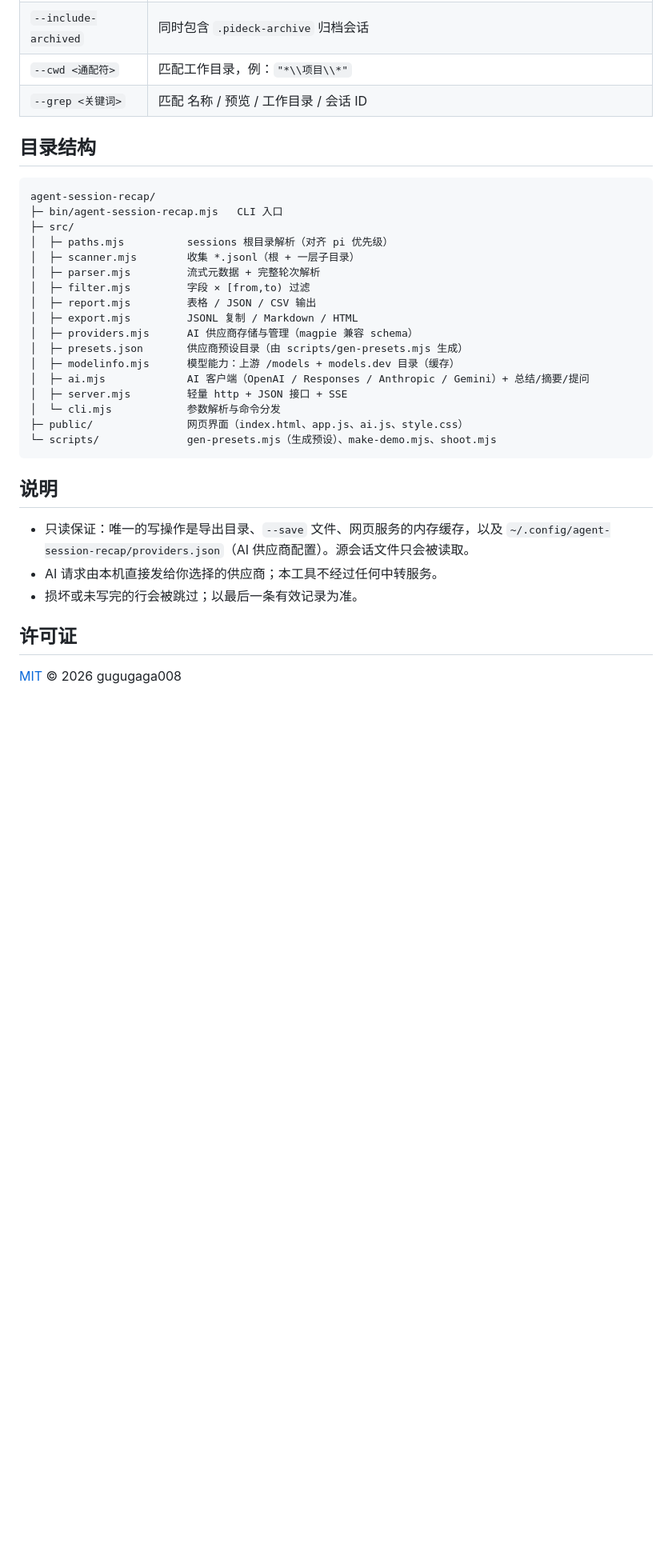
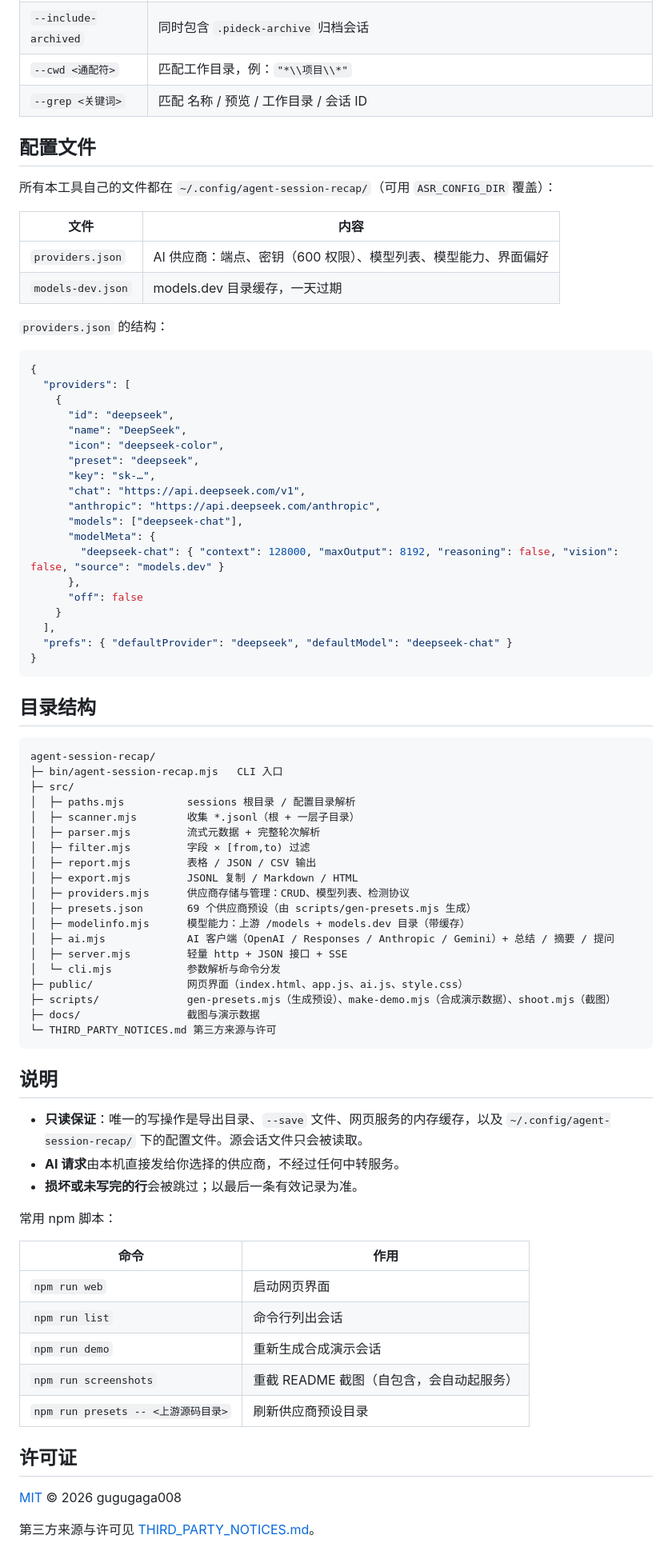
Before and after one commit to gugugaga008/agent-session-recap, a Markdown page: README.md, the part around one of its changes. Shown at 80% size. Drawn GitHub-style; blank space fills up the shorter version.

````diff
--- a/README.md
+++ b/README.md
@@ -173,34 +190,82 @@ node bin/agent-session-recap.mjs export [筛选 | --result <文件>] [--ids a,b]
 | `--cwd <通配符>` | 匹配工作目录，例：`"*\\项目\\*"` |
 | `--grep <关键词>` | 匹配 名称 / 预览 / 工作目录 / 会话 ID |
 
+## 配置文件
+
+所有本工具自己的文件都在 `~/.config/agent-session-recap/`（可用 `ASR_CONFIG_DIR` 覆盖）：
+
+| 文件 | 内容 |
+|---|---|
+| `providers.json` | AI 供应商：端点、密钥（600 权限）、模型列表、模型能力、界面偏好 |
+| `models-dev.json` | models.dev 目录缓存，一天过期 |
+
+`providers.json` 的结构：
+
+```json
+{
+  "providers": [
+    {
+      "id": "deepseek",
+      "name": "DeepSeek",
+      "icon": "deepseek-color",
+      "preset": "deepseek",
+      "key": "sk-…",
+      "chat": "https://api.deepseek.com/v1",
+      "anthropic": "https://api.deepseek.com/anthropic",
+      "models": ["deepseek-chat"],
+      "modelMeta": {
+        "deepseek-chat": { "context": 128000, "maxOutput": 8192, "reasoning": false, "vision": false, "source": "models.dev" }
+      },
+      "off": false
+    }
+  ],
+  "prefs": { "defaultProvider": "deepseek", "defaultModel": "deepseek-chat" }
+}
+```
+
 ## 目录结构
 
 ```
 agent-session-recap/
 ├─ bin/agent-session-recap.mjs   CLI 入口
 ├─ src/
-│  ├─ paths.mjs          sessions 根目录解析（对齐 pi 优先级）
+│  ├─ paths.mjs          sessions 根目录 / 配置目录解析
 │  ├─ scanner.mjs        收集 *.jsonl（根 + 一层子目录）
 │  ├─ parser.mjs         流式元数据 + 完整轮次解析
 │  ├─ filter.mjs         字段 × [from,to) 过滤
 │  ├─ report.mjs         表格 / JSON / CSV 输出
 │  ├─ export.mjs         JSONL 复制 / Markdown / HTML
-│  ├─ providers.mjs      AI 供应商存储与管理（magpie 兼容 schema）
-│  ├─ presets.json       供应商预设目录（由 scripts/gen-presets.mjs 生成）
-│  ├─ modelinfo.mjs      模型能力：上游 /models + models.dev 目录（缓存）
-│  ├─ ai.mjs             AI 客户端（OpenAI / Responses / Anthropic / Gemini）+ 总结/摘要/提问
+│  ├─ providers.mjs      供应商存储与管理：CRUD、模型列表、检测协议
+│  ├─ presets.json       69 个供应商预设（由 scripts/gen-presets.mjs 生成）
+│  ├─ modelinfo.mjs      模型能力：上游 /models + models.dev 目录（带缓存）
+│  ├─ ai.mjs             AI 客户端（OpenAI / Responses / Anthropic / Gemini）+ 总结 / 摘要 / 提问
 │  ├─ server.mjs         轻量 http + JSON 接口 + SSE
 │  └─ cli.mjs            参数解析与命令分发
 ├─ public/               网页界面（index.html、app.js、ai.js、style.css）
-└─ scripts/              gen-presets.mjs（生成预设）、make-demo.mjs、shoot.mjs
+├─ scripts/              gen-presets.mjs（生成预设）、make-demo.mjs（合成演示数据）、shoot.mjs（截图）
+├─ docs/                 截图与演示数据
+└─ THIRD_PARTY_NOTICES.md 第三方来源与许可
 ```
 
 ## 说明
 
-- 只读保证：唯一的写操作是导出目录、`--save` 文件、网页服务的内存缓存，以及 `~/.config/agent-session-recap/providers.json`（AI 供应商配置）。源会话文件只会被读取。
-- AI 请求由本机直接发给你选择的供应商；本工具不经过任何中转服务。
-- 损坏或未写完的行会被跳过；以最后一条有效记录为准。
+- **只读保证**：唯一的写操作是导出目录、`--save` 文件、网页服务的内存缓存，以及
+  `~/.config/agent-session-recap/` 下的配置文件。源会话文件只会被读取。
+- **AI 请求**由本机直接发给你选择的供应商，不经过任何中转服务。
+- **损坏或未写完的行**会被跳过；以最后一条有效记录为准。
+
+常用 npm 脚本：
+
+| 命令 | 作用 |
+|---|---|
+| `npm run web` | 启动网页界面 |
+| `npm run list` | 命令行列出会话 |
+| `npm run demo` | 重新生成合成演示会话 |
+| `npm run screenshots` | 重截 README 截图（自包含，会自动起服务） |
+| `npm run presets -- <上游源码目录>` | 刷新供应商预设目录 |
 
 ## 许可证
 
 [MIT](LICENSE) © 2026 gugugaga008
+
+第三方来源与许可见 [THIRD_PARTY_NOTICES.md](THIRD_PARTY_NOTICES.md)。
````
Also changed, not shown: other parts of README.md (+48 -31 lines), THIRD_PARTY_NOTICES.md (added, +43 -0 lines), docs/screenshots/ai-summary.png (added), docs/screenshots/export-confirm.png, docs/screenshots/filter.png, docs/screenshots/overview.png, docs/screenshots/providers.png (added), 12 other files.
